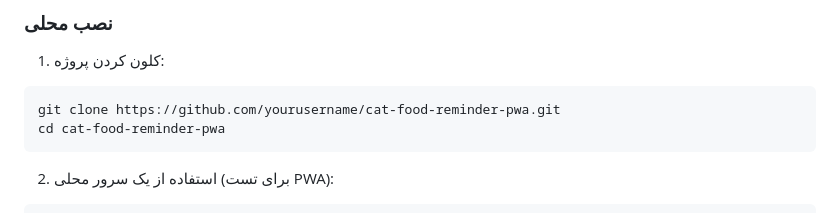
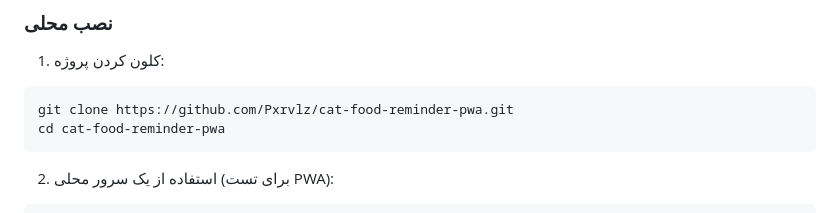
Before and after one commit to Pxrvlz/cat-food-reminder-pwa, a Markdown page: README.md, the part around the change. GitHub-like rendering.

````diff
--- a/README.md
+++ b/README.md
@@ -19,7 +19,7 @@
 
 1. کلون کردن پروژه:
 ```bash
-git clone https://github.com/yourusername/cat-food-reminder-pwa.git
+git clone https://github.com/Pxrvlz/cat-food-reminder-pwa.git
 cd cat-food-reminder-pwa
 ```
 
````
